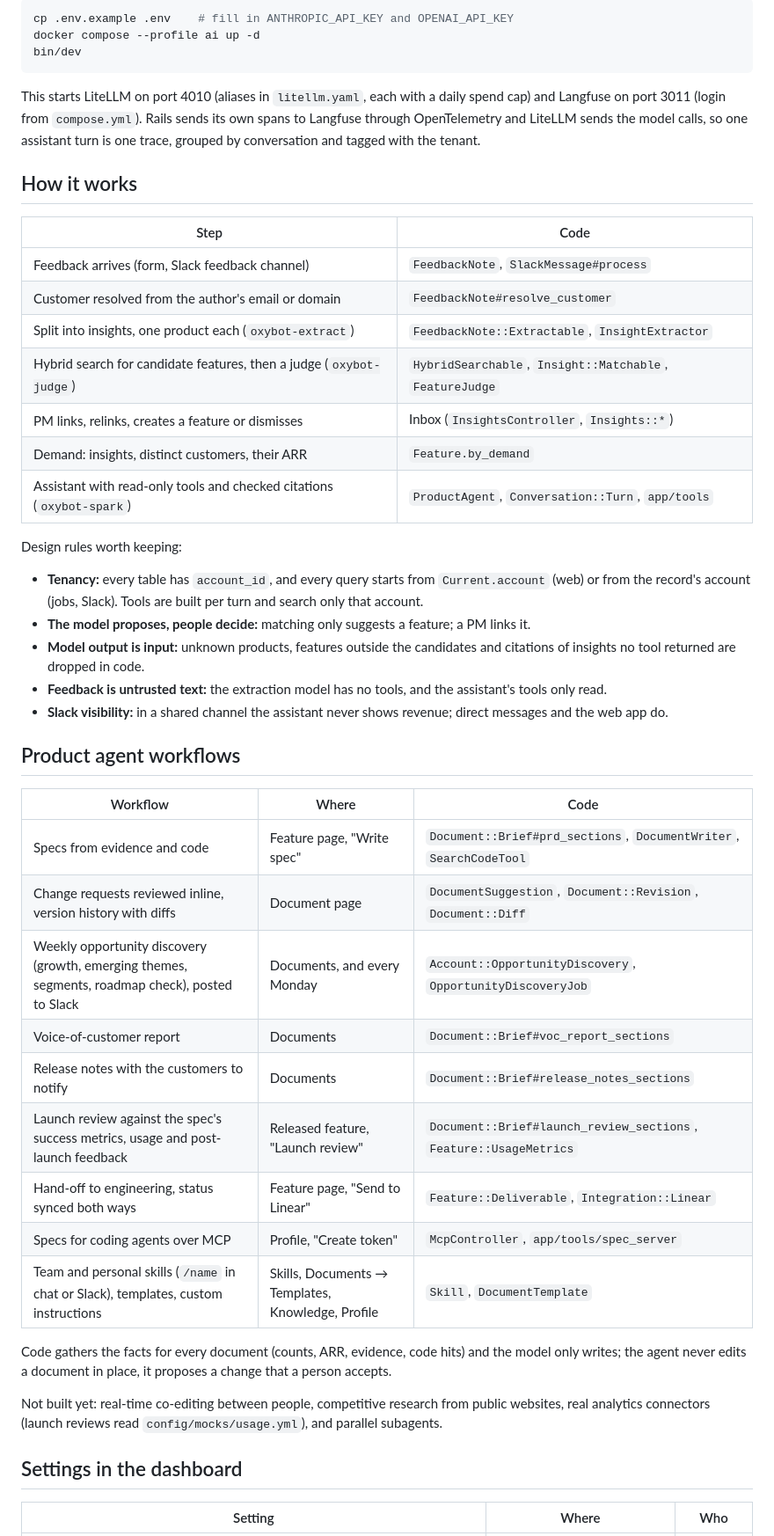
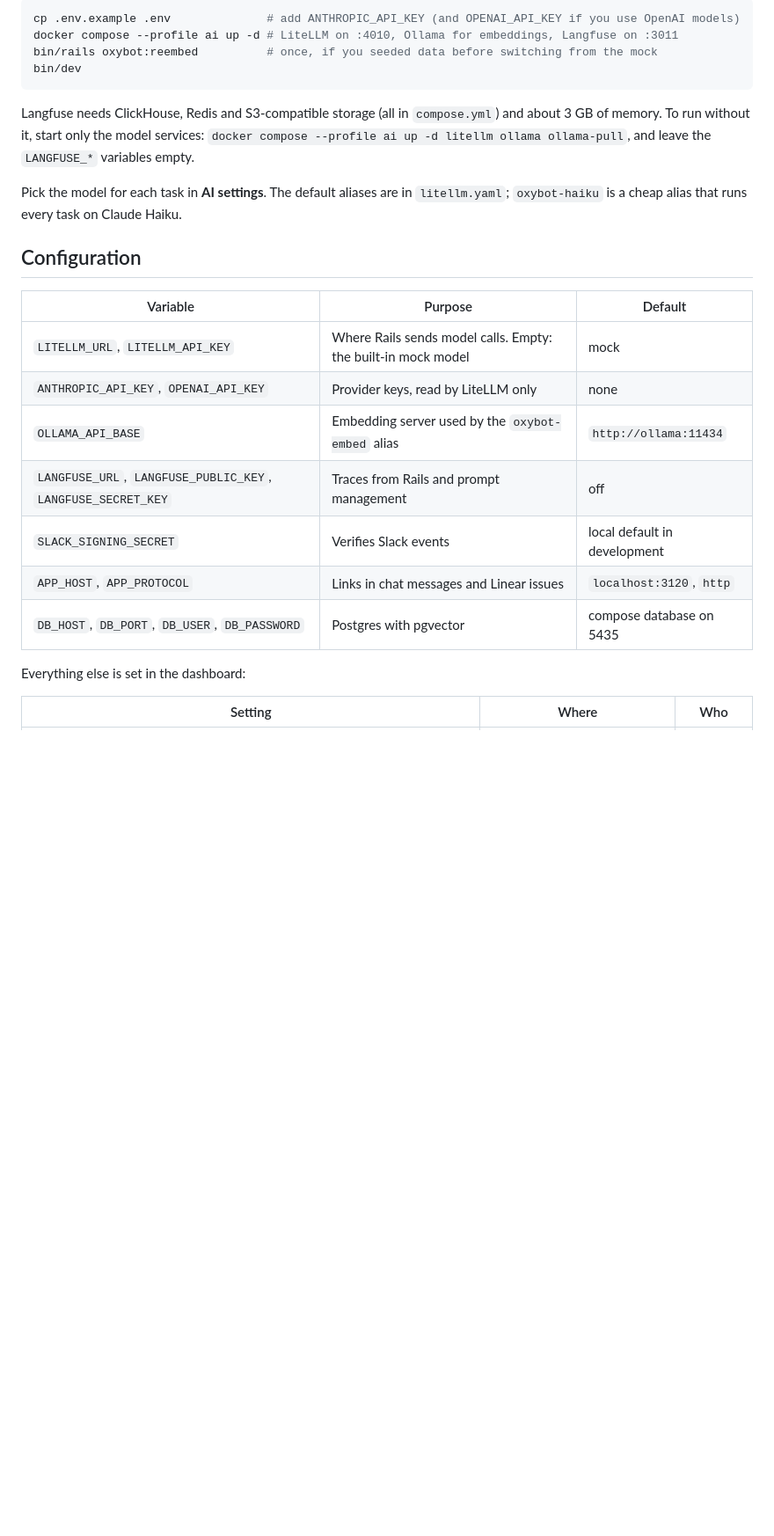
Before and after one commit to KamilDzierbicki/oxybot, a Markdown page: README.md, the part around one of its changes. Shown at 88% size. GitHub-like rendering; blank space fills up the shorter version.

````diff
--- a/README.md
+++ b/README.md
@@ -28,57 +88,31 @@ only the answers come from simple word-overlap heuristics. Its suggestions are r
 
 ```bash
-cp .env.example .env    # fill in ANTHROPIC_API_KEY and OPENAI_API_KEY
-docker compose --profile ai up -d
+cp .env.example .env              # add ANTHROPIC_API_KEY (and OPENAI_API_KEY if you use OpenAI models)
+docker compose --profile ai up -d # LiteLLM on :4010, Ollama for embeddings, Langfuse on :3011
+bin/rails oxybot:reembed          # once, if you seeded data before switching from the mock
 bin/dev
 ```
 
-This starts LiteLLM on port 4010 (aliases in `litellm.yaml`, each with a daily spend cap) and Langfuse on
-port 3011 (login from `compose.yml`). Rails sends its own spans to Langfuse through OpenTelemetry and LiteLLM
-sends the model calls, so one assistant turn is one trace, grouped by conversation and tagged with the tenant.
+Langfuse needs ClickHouse, Redis and S3-compatible storage (all in `compose.yml`) and about 3 GB of memory. To run
+without it, start only the model services: `docker compose --profile ai up -d litellm ollama ollama-pull`, and leave
+the `LANGFUSE_*` variables empty.
 
-## How it works
+Pick the model for each task in **AI settings**. The default aliases are in `litellm.yaml`; `oxybot-haiku` is a cheap
+alias that runs every task on Claude Haiku.
 
-| Step | Code |
-|---|---|
-| Feedback arrives (form, Slack feedback channel) | `FeedbackNote`, `SlackMessage#process` |
-| Customer resolved from the author's email or domain | `FeedbackNote#resolve_customer` |
-| Split into insights, one product each (`oxybot-extract`) | `FeedbackNote::Extractable`, `InsightExtractor` |
-| Hybrid search for candidate features, then a judge (`oxybot-judge`) | `HybridSearchable`, `Insight::Matchable`, `FeatureJudge` |
-| PM links, relinks, creates a feature or dismisses | Inbox (`InsightsController`, `Insights::*`) |
-| Demand: insights, distinct customers, their ARR | `Feature.by_demand` |
-| Assistant with read-only tools and checked citations (`oxybot-spark`) | `ProductAgent`, `Conversation::Turn`, `app/tools` |
+## Configuration
 
-Design rules worth keeping:
+| Variable | Purpose | Default |
+|---|---|---|
+| `LITELLM_URL`, `LITELLM_API_KEY` | Where Rails sends model calls. Empty: the built-in mock model | mock |
+| `ANTHROPIC_API_KEY`, `OPENAI_API_KEY` | Provider keys, read by LiteLLM only | none |
+| `OLLAMA_API_BASE` | Embedding server used by the `oxybot-embed` alias | `http://ollama:11434` |
+| `LANGFUSE_URL`, `LANGFUSE_PUBLIC_KEY`, `LANGFUSE_SECRET_KEY` | Traces from Rails and prompt management | off |
+| `SLACK_SIGNING_SECRET` | Verifies Slack events | local default in development |
+| `APP_HOST`, `APP_PROTOCOL` | Links in chat messages and Linear issues | `localhost:3120`, `http` |
+| `DB_HOST`, `DB_PORT`, `DB_USER`, `DB_PASSWORD` | Postgres with pgvector | compose database on 5435 |
 
-- **Tenancy:** every table has `account_id`, and every query starts from `Current.account` (web) or from the
-  record's account (jobs, Slack). Tools are built per turn and search only that account.
-- **The model proposes, people decide:** matching only suggests a feature; a PM links it.
-- **Model output is input:** unknown products, features outside the candidates and citations of insights no tool
-  returned are dropped in code.
-- **Feedback is untrusted text:** the extraction model has no tools, and the assistant's tools only read.
-- **Slack visibility:** in a shared channel the assistant never shows revenue; direct messages and the web app do.
-
-## Product agent workflows
-
-| Workflow | Where | Code |
-|---|---|---|
-| Specs from evidence and code | Feature page, "Write spec" | `Document::Brief#prd_sections`, `DocumentWriter`, `SearchCodeTool` |
-| Change requests reviewed inline, version history with diffs | Document page | `DocumentSuggestion`, `Document::Revision`, `Document::Diff` |
-| Weekly opportunity discovery (growth, emerging themes, segments, roadmap check), posted to Slack | Documents, and every Monday | `Account::OpportunityDiscovery`, `OpportunityDiscoveryJob` |
-| Voice-of-customer report | Documents | `Document::Brief#voc_report_sections` |
-| Release notes with the customers to notify | Documents | `Document::Brief#release_notes_sections` |
-| Launch review against the spec's success metrics, usage and post-launch feedback | Released feature, "Launch review" | `Document::Brief#launch_review_sections`, `Feature::UsageMetrics` |
-| Hand-off to engineering, status synced both ways | Feature page, "Send to Linear" | `Feature::Deliverable`, `Integration::Linear` |
-| Specs for coding agents over MCP | Profile, "Create token" | `McpController`, `app/tools/spec_server` |
-| Team and personal skills (`/name` in chat or Slack), templates, custom instructions | Skills, Documents → Templates, Knowledge, Profile | `Skill`, `DocumentTemplate` |
-
-Code gathers the facts for every document (counts, ARR, evidence, code hits) and the model only writes;
-the agent never edits a document in place, it proposes a change that a person accepts.
-
-Not built yet: real-time co-editing between people, competitive research from public websites,
-real analytics connectors (launch reviews read `config/mocks/usage.yml`), and parallel subagents.
-
-## Settings in the dashboard
+Everything else is set in the dashboard:
 
 | Setting | Where | Who |
 |---|---|---|
````
Also changed, not shown: other parts of README.md (+147 -46 lines), CONTRIBUTING.md (added, +38 -0 lines), SECURITY.md (added, +13 -0 lines), docs/screenshots/ai-settings.png (added), docs/screenshots/assistant.png (added), docs/screenshots/features.png (added), docs/screenshots/inbox.png (added), docs/screenshots/integrations.png (added), docs/screenshots/spec.png (added).
